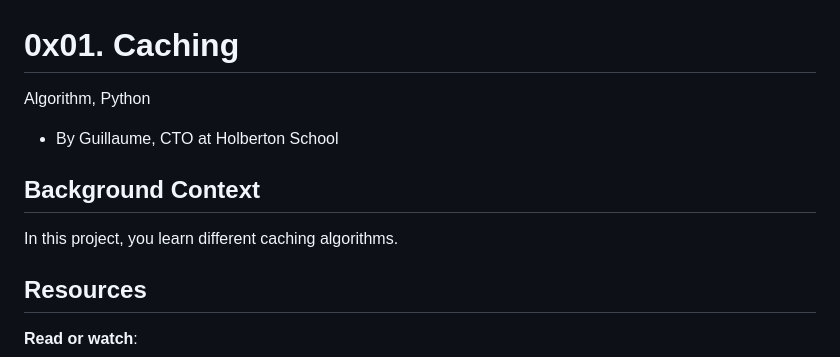
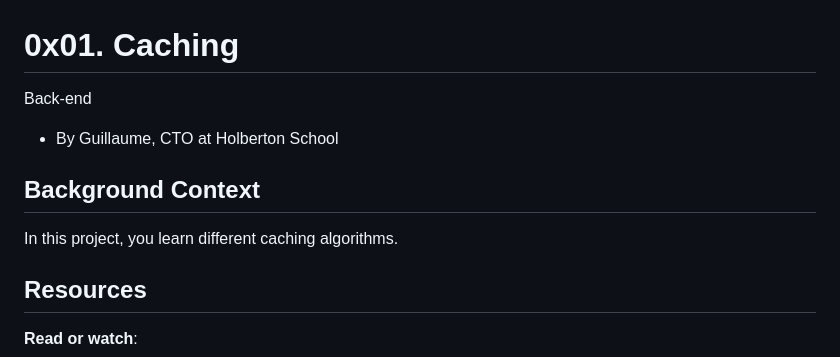
Before and after one commit to tynist/alx-backend, a Markdown page: 0x01-caching/README.md, the part around the change. GitHub-like rendering.

```diff
--- a/0x01-caching/README.md
+++ b/0x01-caching/README.md
@@ -1,7 +1,7 @@
 0x01. Caching
 =============
 
-Algorithm, Python
+Back-end
 
 -   By Guillaume, CTO at Holberton School
 
@@ -10,6 +10,7 @@ Background Context
 ------------------
 
 In this project, you learn different caching algorithms.
+
 
 Resources
 ---------
```
